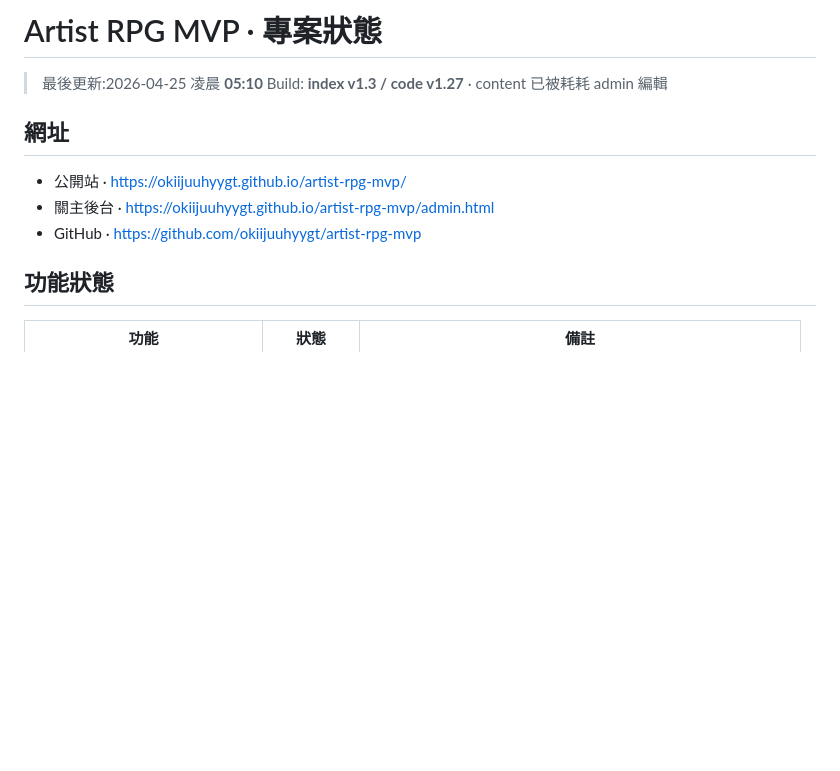
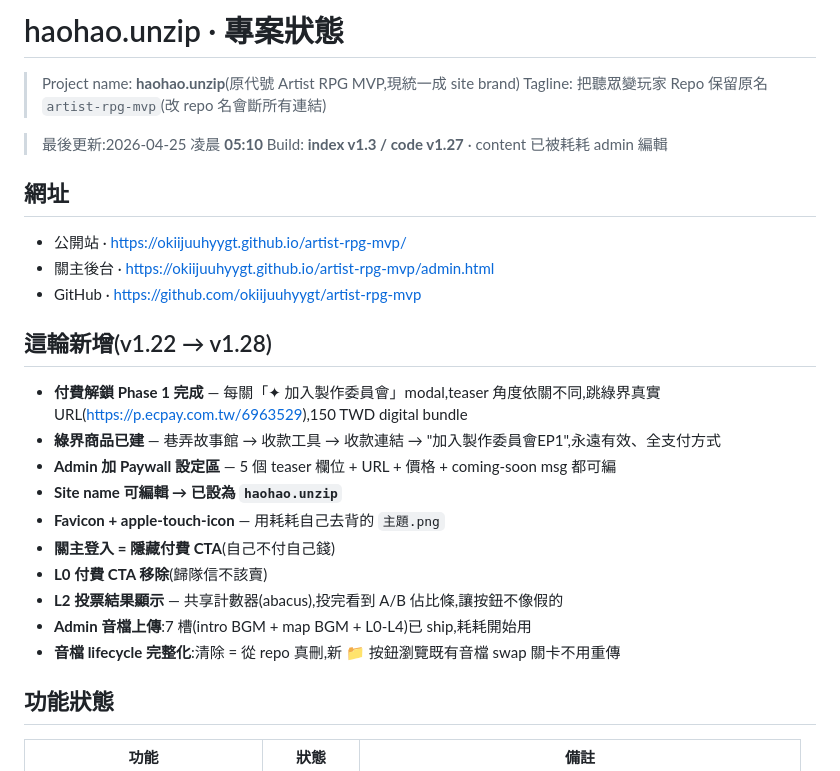
Before and after one commit to okiijuuhyygt/artist-rpg-mvp, a Markdown page: PROJECT-STATE.md, the part around the change. GitHub-like rendering; blank space fills up the shorter version.

Commit message:
docs: wrap 05:10 session — project name unified to haohao.unzip
PROJECT-STATE.md:
  - Project name now 'haohao.unzip' (matches site brand, admin
    login card, IG handle). Repo stays artist-rpg-mvp to avoid
    breaking the hundreds of URLs already shared.
  - Added a 'this round new' section listing v1.22 -> v1.28:
    paywall phase 1 complete, ecpay URL live, site rename,
    favicon/apple-touch-icon, 關主 CTA hiding, L0 sale removal,
    L2 live vote tally, audio upload + delete + browse lifecycle.
Next session can pick up by reading PROJECT-STATE.md top-down.

```diff
--- a/PROJECT-STATE.md
+++ b/PROJECT-STATE.md
@@ -1,4 +1,8 @@
-# Artist RPG MVP · 專案狀態
+# haohao.unzip · 專案狀態
+
+> Project name: **haohao.unzip**(原代號 Artist RPG MVP,現統一成 site brand)
+> Tagline: 把聽眾變玩家
+> Repo 保留原名 `artist-rpg-mvp`(改 repo 名會斷所有連結)
 
 > 最後更新:2026-04-25 凌晨 **05:10**
 > Build: **index v1.3 / code v1.27** · content 已被耗耗 admin 編輯
@@ -7,6 +11,19 @@
 - 公開站 · https://okiijuuhyygt.github.io/artist-rpg-mvp/
 - 關主後台 · https://okiijuuhyygt.github.io/artist-rpg-mvp/admin.html
 - GitHub · https://github.com/okiijuuhyygt/artist-rpg-mvp
+
+## 這輪新增(v1.22 → v1.28)
+
+- **付費解鎖 Phase 1 完成** — 每關「✦ 加入製作委員會」modal,teaser 角度依關不同,跳綠界真實 URL(https://p.ecpay.com.tw/6963529),150 TWD digital bundle
+- **綠界商品已建** — 巷弄故事館 → 收款工具 → 收款連結 → "加入製作委員會EP1",永遠有效、全支付方式
+- **Admin 加 Paywall 設定區** — 5 個 teaser 欄位 + URL + 價格 + coming-soon msg 都可編
+- **Site name 可編輯 → 已設為 `haohao.unzip`**
+- **Favicon + apple-touch-icon** — 用耗耗自己去背的 `主題.png`
+- **關主登入 = 隱藏付費 CTA**(自己不付自己錢)
+- **L0 付費 CTA 移除**(歸隊信不該賣)
+- **L2 投票結果顯示** — 共享計數器(abacus),投完看到 A/B 佔比條,讓按鈕不像假的
+- **Admin 音檔上傳**:7 槽(intro BGM + map BGM + L0-L4)已 ship,耗耗開始用
+- **音檔 lifecycle 完整化**:清除 = 從 repo 真刪,新 📁 按鈕瀏覽既有音檔 swap 關卡不用重傳
 
 ## 功能狀態
 
```
